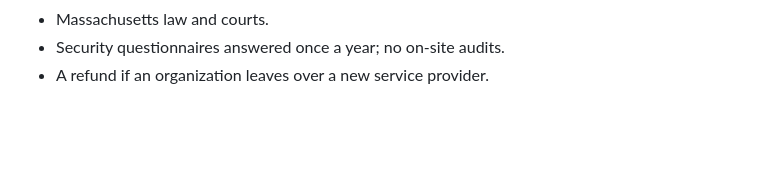
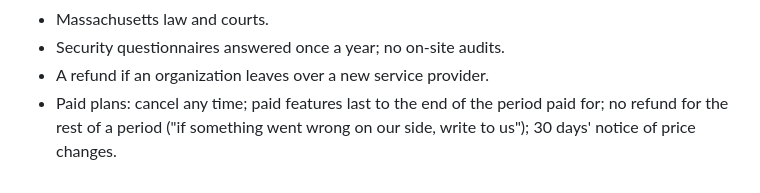
Before and after one commit to roundware/roundware-saas-home, a Markdown page: legal/README.md, the part around the change. Rendered like a GitHub page; blank space fills up the shorter version.

Commit message:
Terms: cancel any time, kept to the end of the billing period
Co-Authored-By: Claude Opus 5.5 <noreply@anthropic.com>

```diff
--- a/legal/README.md
+++ b/legal/README.md
@@ -60,3 +60,4 @@ Drafted as reasonable defaults, for review:
 - Massachusetts law and courts.
 - Security questionnaires answered once a year; no on-site audits.
 - A refund if an organization leaves over a new service provider.
+- Paid plans: cancel any time; paid features last to the end of the period paid for; no refund for the rest of a period ("if something went wrong on our side, write to us"); 30 days' notice of price changes.
```
Also changed, not shown: legal/terms.md (+11 -0 lines).
